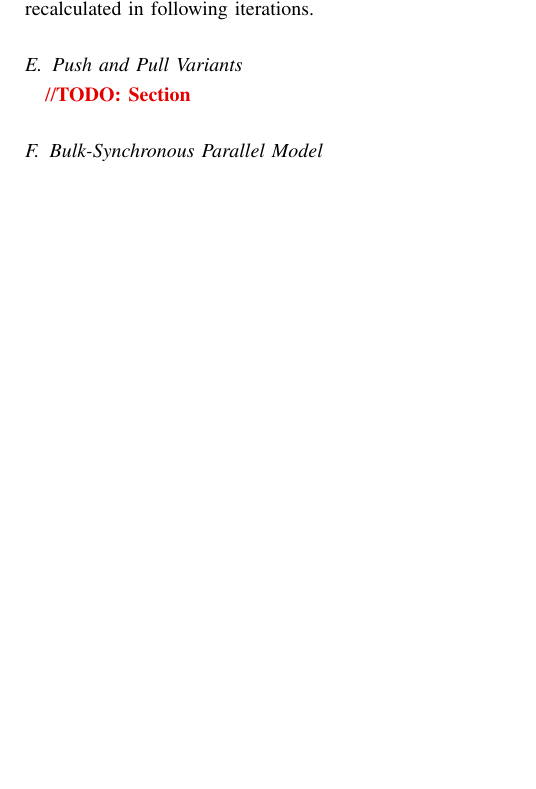
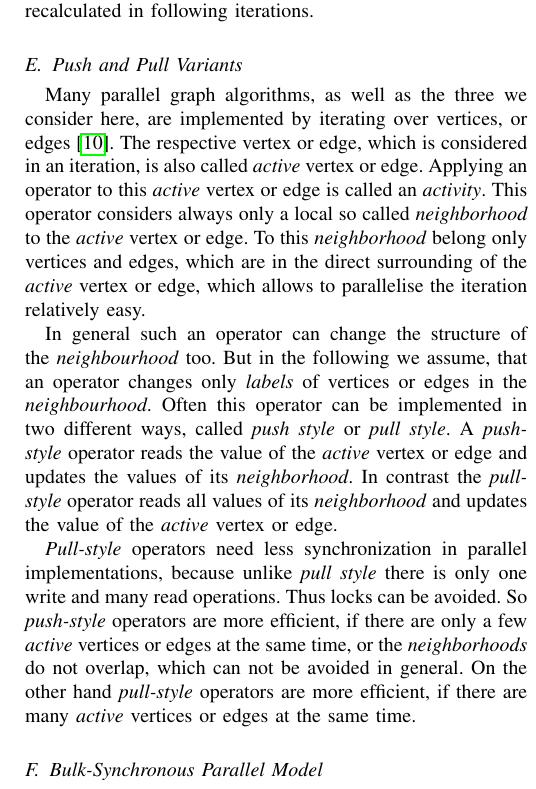
Before and after one commit to SerenGTI/Forschungsprojekt, a LaTeX paper (documentation/paper/main.tex, which reads documentation/paper/sections/preliminiaries.tex): part of one column of page 2 of 12 before the commit and part of one column of page 2 of 13 after it, cut so that both start at the same text, the shorter picture padded with empty space. Compiled offline with pdfLaTeX; a missing font is replaced by an installed copy or a similar font; a LaTeX package or settings file that is missing is left out.

Commit message:
paper preliminiaries push and pull variants

```diff
--- a/documentation/paper/sections/preliminiaries.tex
+++ b/documentation/paper/sections/preliminiaries.tex
@@ -55,7 +55,19 @@ The PageRank score of a vertex is only updated if the relative change of the Pag
 This effectively reduces the amount of vertices for which the PageRank has to be recalculated in following iterations.
 
 \subsection{Push and Pull Variants}
-\todo{Section}
+Many parallel graph algorithms, as well as the three we consider here, are implemented by iterating over vertices, or edges \cite{Galois}.
+The respective vertex or edge, which is considered in an iteration, is also called \emph{active} vertex or edge.
+Applying an operator to this \emph{active} vertex or edge is called an \emph{activity}.
+This operator considers always only a local so called \emph{neighborhood} to the \emph{active} vertex or edge.
+To this \emph{neighborhood} belong only vertices and edges, which are in the direct surrounding of the \emph{active} vertex or edge, which allows to parallelise the iteration relatively easy.
+
+In general such an operator can change the structure of the \emph{neighbourhood} too.
+But in the following we assume, that an operator changes only \emph{labels} of vertices or edges in the \emph{neighbourhood}.
+Often this operator can be implemented in two different ways, called \emph{push style} or \emph{pull style}.
+A \emph{push-style} operator reads the value of the \emph{active} vertex or edge and updates the values of its \emph{neighborhood}.
+In contrast the \emph{pull-style} operator reads all values of its \emph{neighborhood} and updates the value of the \emph{active} vertex or edge.
+
+\emph{Pull-style} operators need less synchronization in parallel implementations, because unlike \emph{pull style} there is only one write and many read operations. Thus locks can be avoided. So \emph{push-style} operators are more efficient, if there are only a few \emph{active} vertices or edges at the same time, or the \emph{neighborhoods} do not overlap, which can not be avoided in general. On the other hand \emph{pull-style} operators are more efficient, if there are many \emph{active} vertices or edges at the same time.
 
 \subsection{Bulk-Synchronous Parallel Model}
 \label{sec:bsp}
```
Also changed, not shown: documentation/paper/main.pdf.
